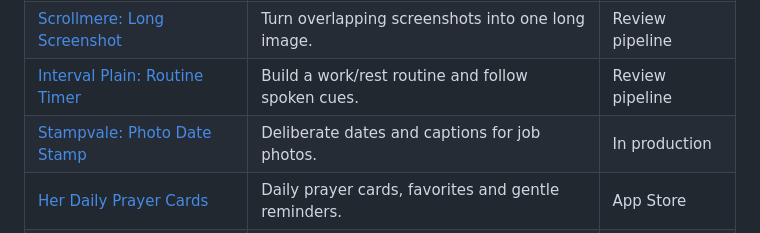
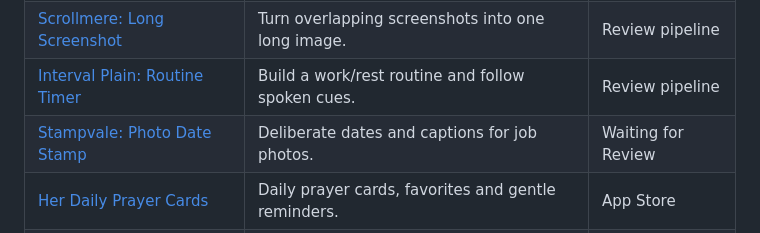
Before and after one commit to sepidehdalir/ios-app-portfolio, a Markdown page: README.md, the part around the change. Drawn GitHub-style.

Commit message:
docs: record verified Stampvale submission and final campaigns

```diff
--- a/README.md
+++ b/README.md
@@ -29,7 +29,7 @@ This collection brings together **15 product case studies**, including **11 apps
 | [Pixmere: Photo Compressor](projects/pixmere.md) | Prepare photos for file-size and pixel constraints. | Review pipeline |
 | [Scrollmere: Long Screenshot](projects/scrollmere.md) | Turn overlapping screenshots into one long image. | Review pipeline |
 | [Interval Plain: Routine Timer](projects/interval-plain.md) | Build a work/rest routine and follow spoken cues. | Review pipeline |
-| [Stampvale: Photo Date Stamp](projects/stampvale.md) | Deliberate dates and captions for job photos. | In production |
+| [Stampvale: Photo Date Stamp](projects/stampvale.md) | Deliberate dates and captions for job photos. | Waiting for Review |
 | [Her Daily Prayer Cards](projects/her-daily-prayer-cards.md) | Daily prayer cards, favorites and gentle reminders. | App Store |
 | [Culina: Cooking Converter](projects/culina.md) | Recipe conversions with ingredient context. | App Store |
 | [Lumino Daily Reflection](projects/lumino.md) | A quiet space for reflection and journaling. | App Store |
```
